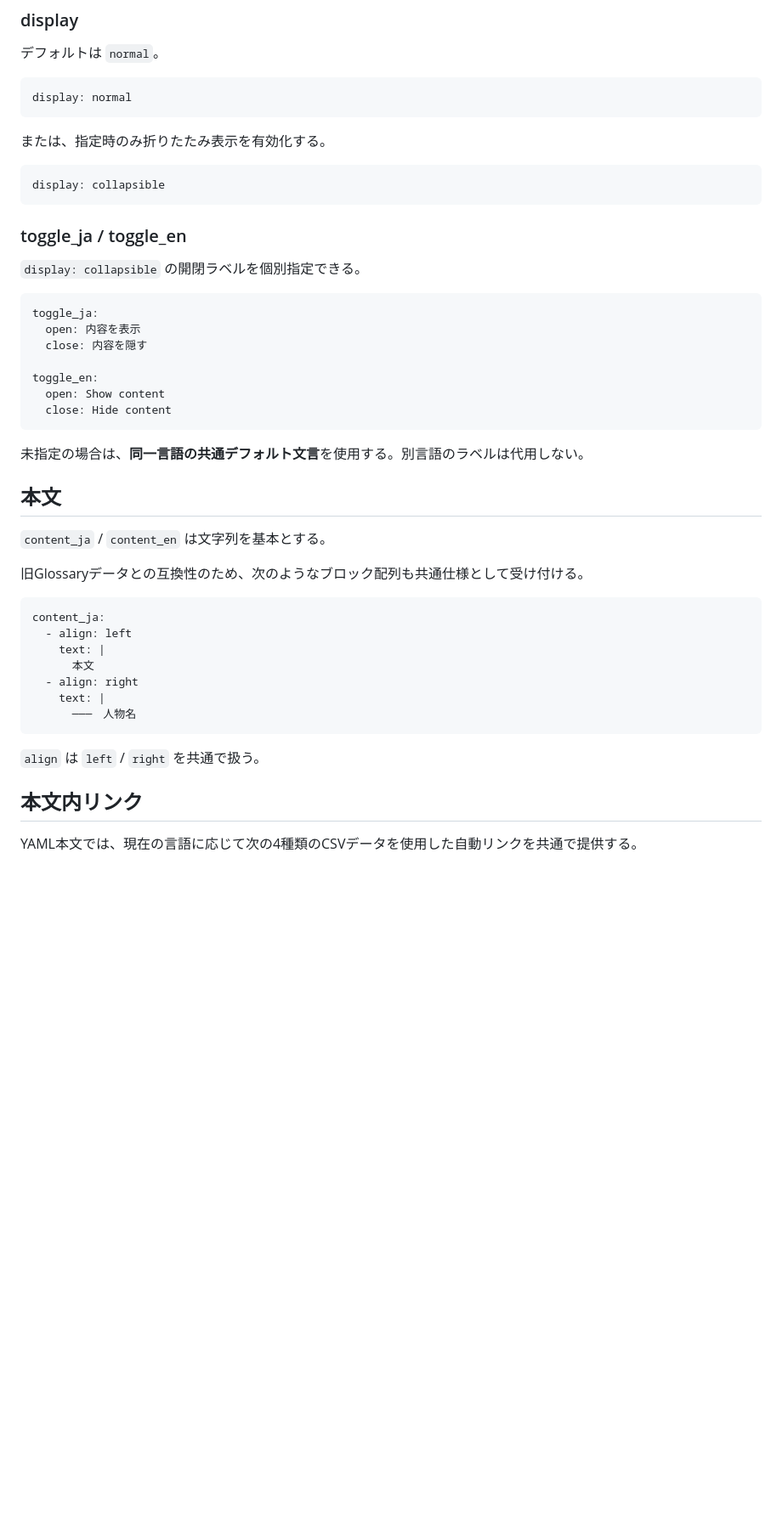
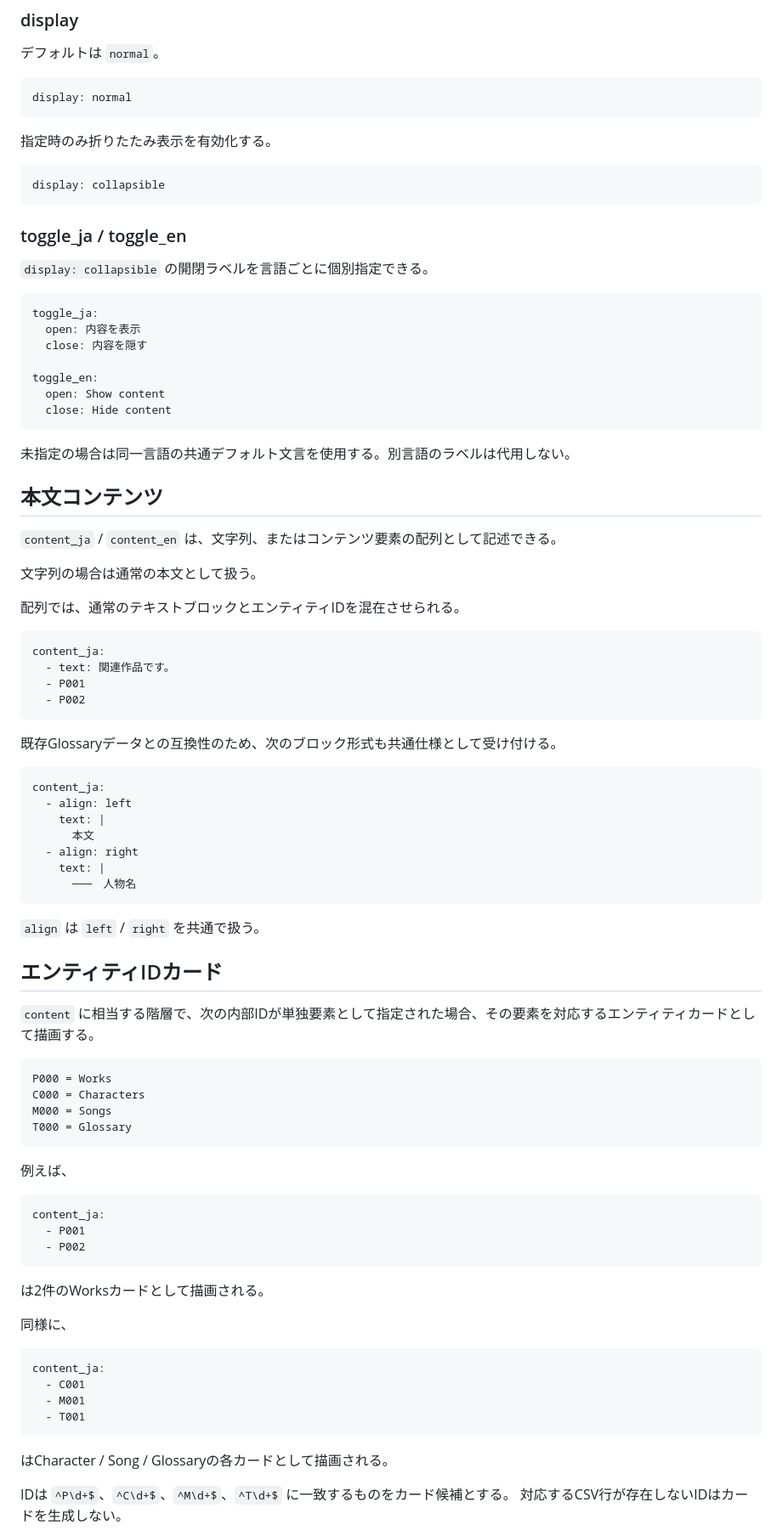
Before and after one commit to Kagami-to/Kagami-to.github.io, a Markdown page: docs/yaml-content-spec.md, the part around one of its changes. Shown at 85% size. Drawn GitHub-style; blank space fills up the shorter version.

Commit message:
Define generic YAML entity ID cards

````diff
--- a/docs/yaml-content-spec.md
+++ b/docs/yaml-content-spec.md
@@ -56,7 +54,7 @@ sections:
 display: normal
 ```
 
-または、指定時のみ折りたたみ表示を有効化する。
+指定時のみ折りたたみ表示を有効化する。
 
 ```yaml
 display: collapsible
@@ -64,7 +62,7 @@ display: collapsible
 
 ### toggle_ja / toggle_en
 
-`display: collapsible` の開閉ラベルを個別指定できる。
+`display: collapsible` の開閉ラベルを言語ごとに個別指定できる。
 
 ```yaml
 toggle_ja:
@@ -76,13 +74,24 @@ toggle_en:
   close: Hide content
 ```
 
-未指定の場合は、**同一言語の共通デフォルト文言**を使用する。別言語のラベルは代用しない。
+未指定の場合は同一言語の共通デフォルト文言を使用する。別言語のラベルは代用しない。
 
-## 本文
+## 本文コンテンツ
 
-`content_ja` / `content_en` は文字列を基本とする。
+`content_ja` / `content_en` は、文字列、またはコンテンツ要素の配列として記述できる。
 
-旧Glossaryデータとの互換性のため、次のようなブロック配列も共通仕様として受け付ける。
+文字列の場合は通常の本文として扱う。
+
+配列では、通常のテキストブロックとエンティティIDを混在させられる。
+
+```yaml
+content_ja:
+  - text: 関連作品です。
+  - P001
+  - P002
+```
+
+既存Glossaryデータとの互換性のため、次のブロック形式も共通仕様として受け付ける。
 
 ```yaml
 content_ja:
@@ -96,6 +105,38 @@ content_ja:
 
 `align` は `left` / `right` を共通で扱う。
 
-## 本文内リンク
+## エンティティIDカード
 
-YAML本文では、現在の言語に応じて次の4種類のCSVデータを使用した自動リンクを共通で提供する。
+`content` に相当する階層で、次の内部IDが単独要素として指定された場合、その要素を対応するエンティティカードとして描画する。
+
+```text
+P000 = Works
+C000 = Characters
+M000 = Songs
+T000 = Glossary
+```
+
+例えば、
+
+```yaml
+content_ja:
+  - P001
+  - P002
+```
+
+は2件のWorksカードとして描画される。
+
+同様に、
+
+```yaml
+content_ja:
+  - C001
+  - M001
+  - T001
+```
+
+はCharacter / Song / Glossaryの各カードとして描画される。
+
+IDは `^P\d+$`、`^C\d+$`、`^M\d+$`、`^T\d+$` に一致するものをカード候補とする。
+対応するCSV行が存在しないIDはカードを生成しない。
+
````
Also changed, not shown: other parts of docs/yaml-content-spec.md (+23 -14 lines).
